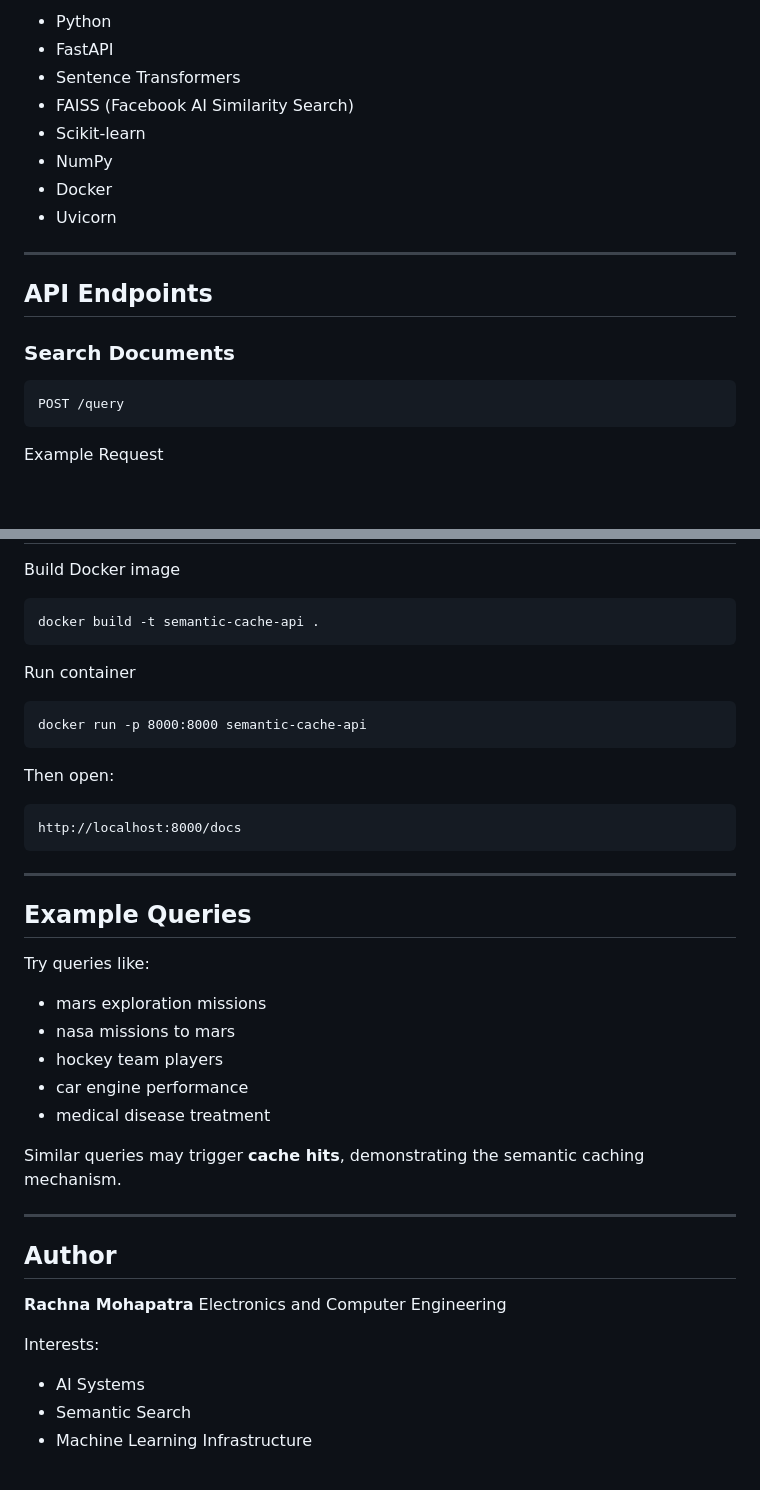
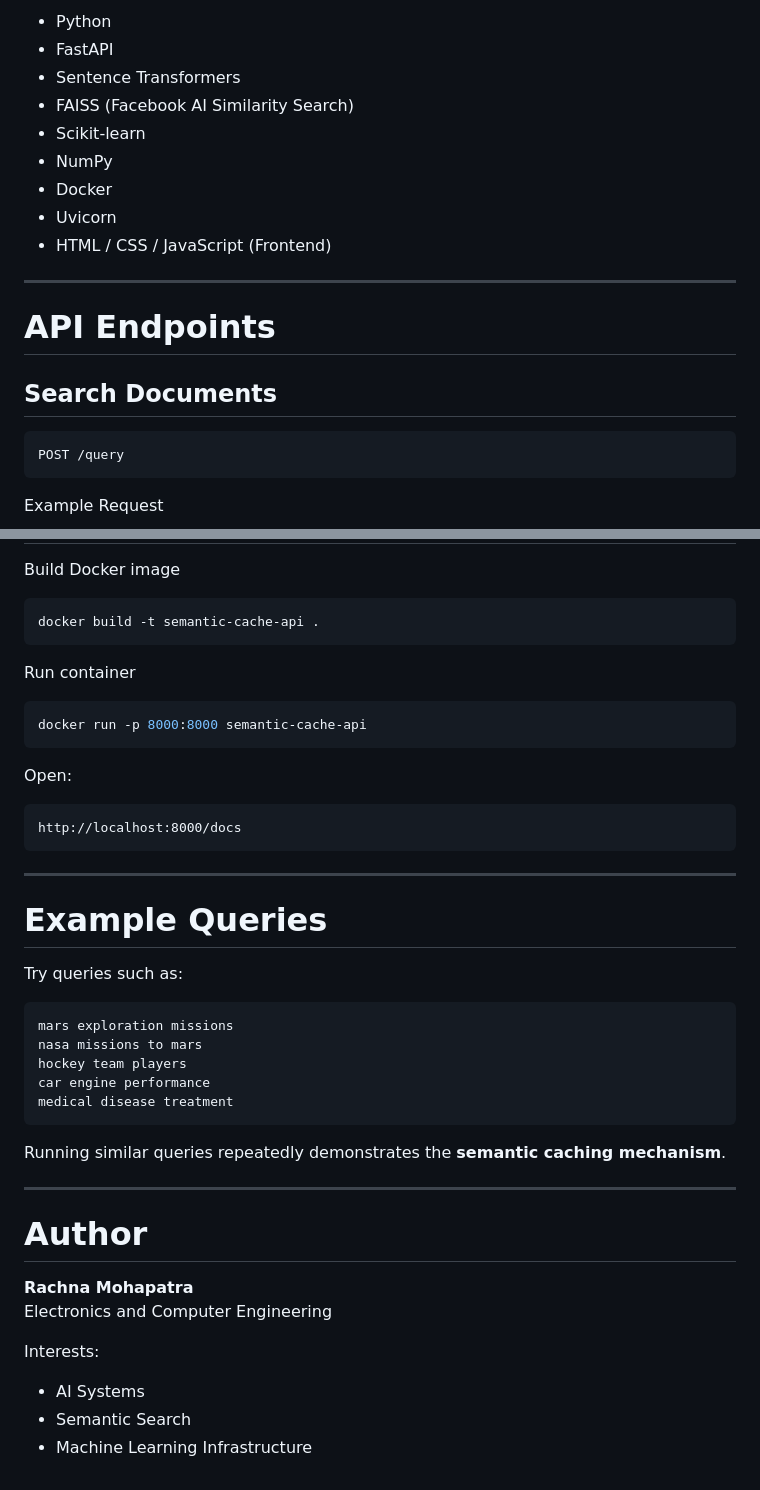
Before and after one commit to RachnaMohapatra/semantic-search-cache-api, a Markdown page: README.md, 2 parts joined by grey strips. GitHub-like rendering; blank space fills up the shorter version.

````diff
--- a/README.md
+++ b/README.md
@@ -72,18 +71,19 @@ Return API Response
 
-* Python
-* FastAPI
-* Sentence Transformers
-* FAISS (Facebook AI Similarity Search)
-* Scikit-learn
-* NumPy
-* Docker
-* Uvicorn
+- Python
+- FastAPI
+- Sentence Transformers
+- FAISS (Facebook AI Similarity Search)
+- Scikit-learn
+- NumPy
+- Docker
+- Uvicorn
+- HTML / CSS / JavaScript (Frontend)
 
 ---
 
-## API Endpoints
+# API Endpoints
 
-### Search Documents
+## Search Documents
 
 ```
 POST /query
@@ -179,11 +213,11 @@ docker build -t semantic-cache-api .
 
 Run container
 
-```
+```bash
 docker run -p 8000:8000 semantic-cache-api
 ```
 
-Then open:
+Open:
 
 ```
 http://localhost:8000/docs
@@ -191,27 +225,29 @@ http://localhost:8000/docs
 
 ---
 
-## Example Queries
+# Example Queries
 
-Try queries like:
+Try queries such as:
 
-* mars exploration missions
-* nasa missions to mars
-* hockey team players
-* car engine performance
-* medical disease treatment
+```
+mars exploration missions
+nasa missions to mars
+hockey team players
+car engine performance
+medical disease treatment
+```
 
-Similar queries may trigger **cache hits**, demonstrating the semantic caching mechanism.
+Running similar queries repeatedly demonstrates the **semantic caching mechanism**.
 
 ---
 
-## Author
+# Author
 
 **Rachna Mohapatra**
 Electronics and Computer Engineering
 
 Interests:
 
-* AI Systems
-* Semantic Search
-* Machine Learning Infrastructure
+- AI Systems
+- Semantic Search
+- Machine Learning Infrastructure
````
Also changed, not shown: other parts of README.md (+75 -42 lines).
